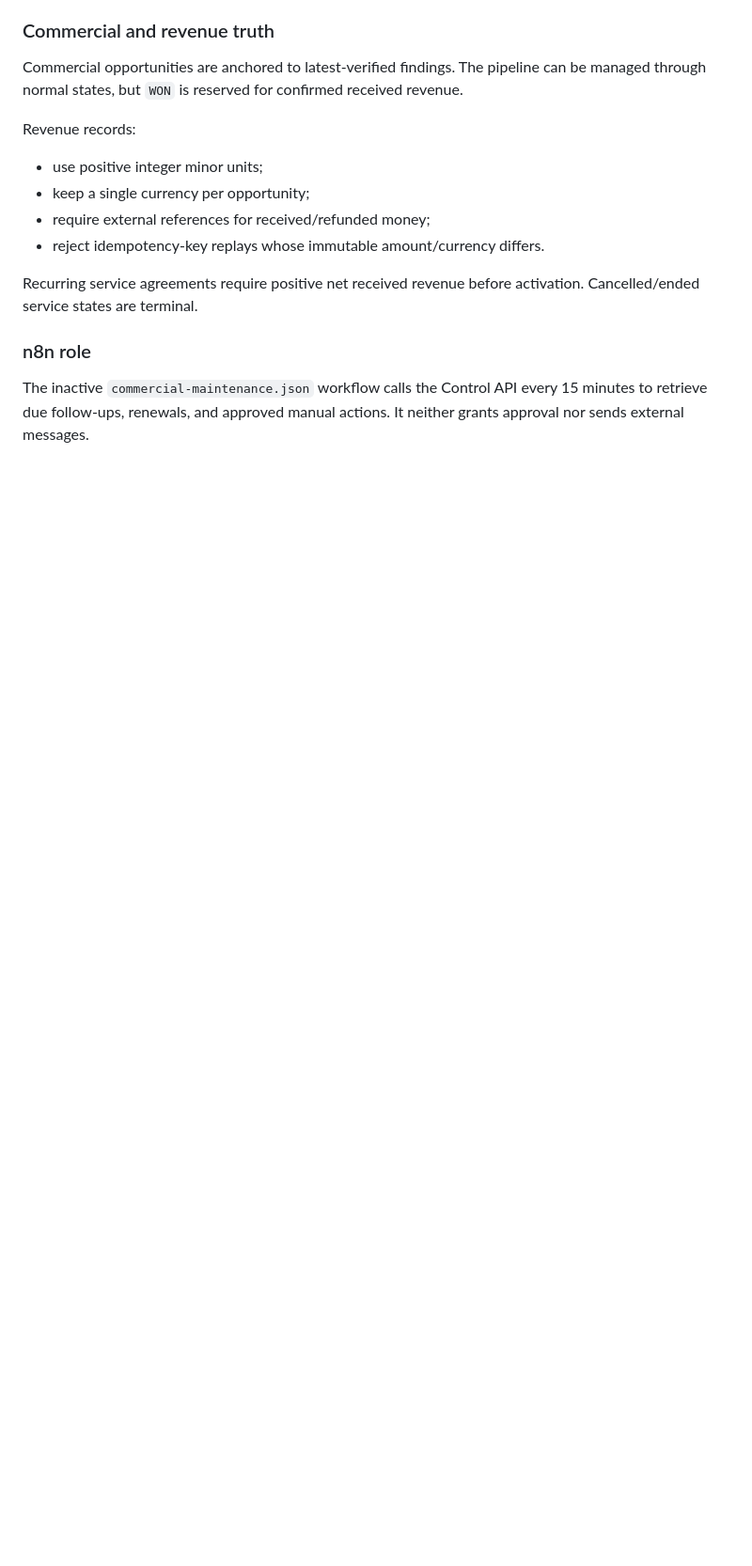
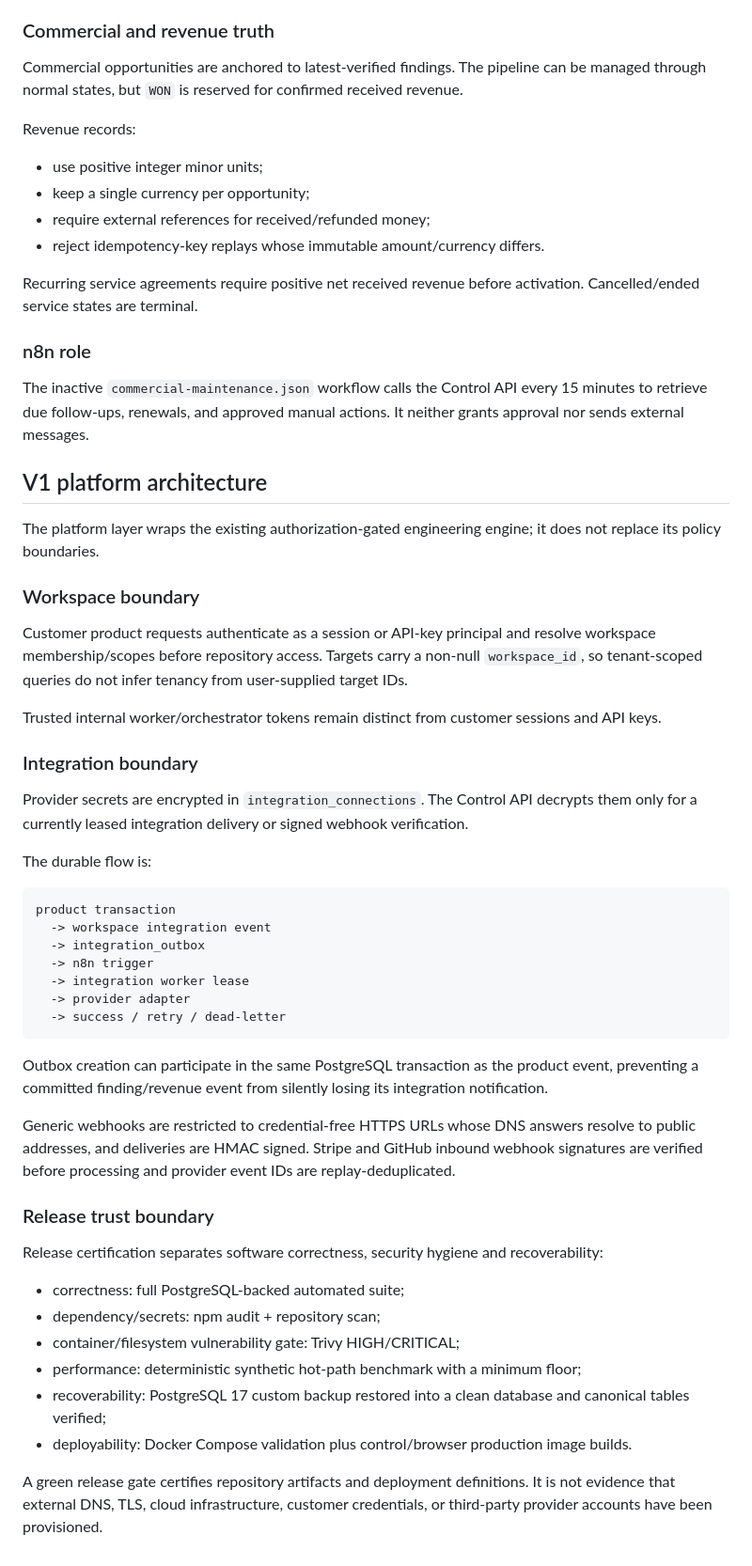
Before and after one commit to sampathkumar-co/Mecordxn8n, a Markdown page: docs/ARCHITECTURE.md, the part around the change. Shown at 94% size. Rendered like a GitHub page; blank space fills up the shorter version.

Commit message:
V1: document tenant integration and release trust boundaries

````diff
--- a/docs/ARCHITECTURE.md
+++ b/docs/ARCHITECTURE.md
@@ -241,3 +241,47 @@ Recurring service agreements require positive net received revenue before activa
 ### n8n role
 
 The inactive `commercial-maintenance.json` workflow calls the Control API every 15 minutes to retrieve due follow-ups, renewals, and approved manual actions. It neither grants approval nor sends external messages.
+
+
+## V1 platform architecture
+
+The platform layer wraps the existing authorization-gated engineering engine; it does not replace its policy boundaries.
+
+### Workspace boundary
+
+Customer product requests authenticate as a session or API-key principal and resolve workspace membership/scopes before repository access. Targets carry a non-null `workspace_id`, so tenant-scoped queries do not infer tenancy from user-supplied target IDs.
+
+Trusted internal worker/orchestrator tokens remain distinct from customer sessions and API keys.
+
+### Integration boundary
+
+Provider secrets are encrypted in `integration_connections`. The Control API decrypts them only for a currently leased integration delivery or signed webhook verification.
+
+The durable flow is:
+
+```text
+product transaction
+  -> workspace integration event
+  -> integration_outbox
+  -> n8n trigger
+  -> integration worker lease
+  -> provider adapter
+  -> success / retry / dead-letter
+```
+
+Outbox creation can participate in the same PostgreSQL transaction as the product event, preventing a committed finding/revenue event from silently losing its integration notification.
+
+Generic webhooks are restricted to credential-free HTTPS URLs whose DNS answers resolve to public addresses, and deliveries are HMAC signed. Stripe and GitHub inbound webhook signatures are verified before processing and provider event IDs are replay-deduplicated.
+
+### Release trust boundary
+
+Release certification separates software correctness, security hygiene and recoverability:
+
+- correctness: full PostgreSQL-backed automated suite;
+- dependency/secrets: npm audit + repository scan;
+- container/filesystem vulnerability gate: Trivy HIGH/CRITICAL;
+- performance: deterministic synthetic hot-path benchmark with a minimum floor;
+- recoverability: PostgreSQL 17 custom backup restored into a clean database and canonical tables verified;
+- deployability: Docker Compose validation plus control/browser production image builds.
+
+A green release gate certifies repository artifacts and deployment definitions. It is not evidence that external DNS, TLS, cloud infrastructure, customer credentials, or third-party provider accounts have been provisioned.
````
